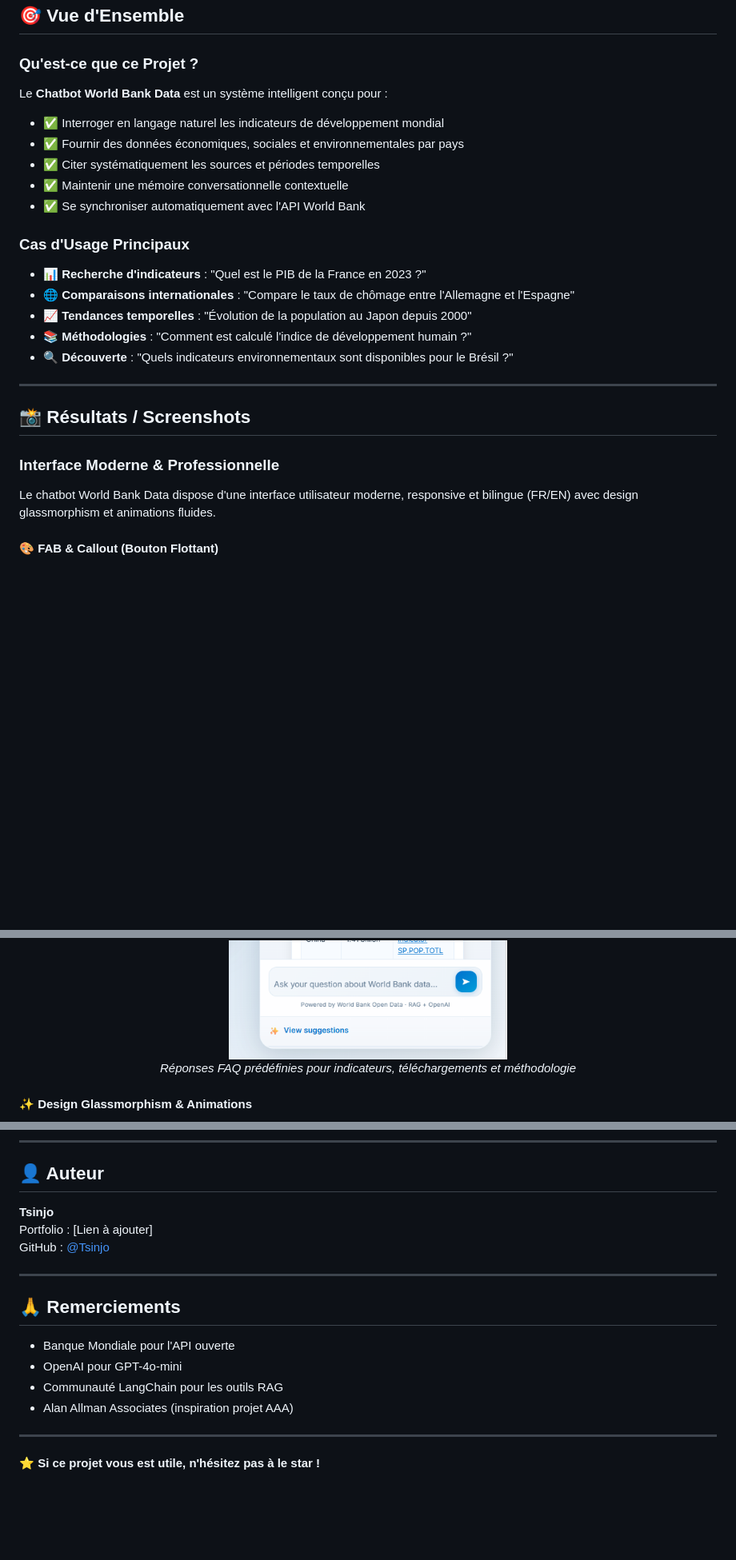
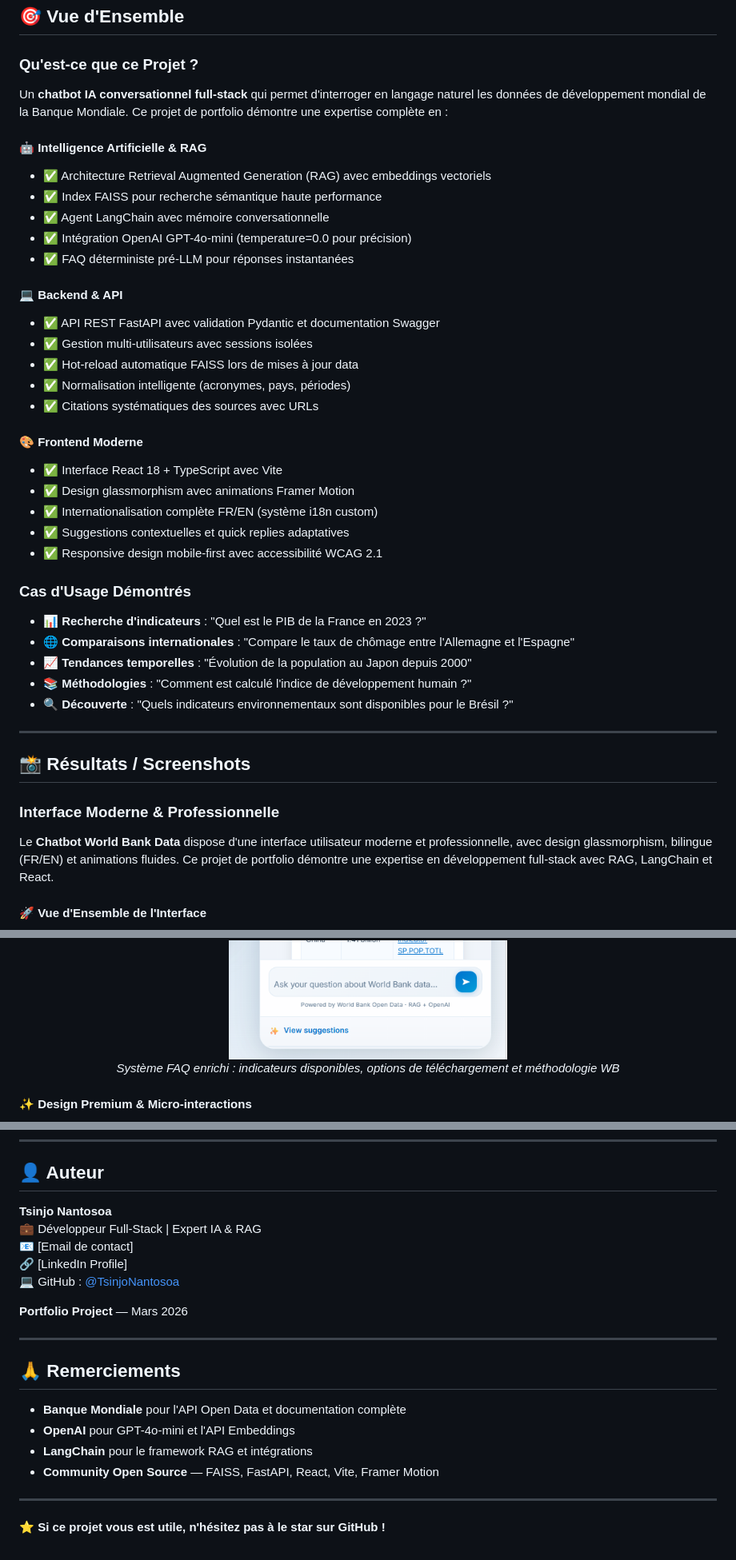
Before and after one commit to TsinjoNantosoa/worldbank-ai-chatbot, a Markdown page: README.md, 3 parts joined by grey strips. Shown at 80% size. Rendered like a GitHub page; blank space fills up the shorter version.

```diff
--- a/README.md
+++ b/README.md
@@ -31,14 +36,30 @@
 
 ### Qu'est-ce que ce Projet ?
 
-Le **Chatbot World Bank Data** est un système intelligent conçu pour :
-- ✅ Interroger en langage naturel les indicateurs de développement mondial
-- ✅ Fournir des données économiques, sociales et environnementales par pays
-- ✅ Citer systématiquement les sources et périodes temporelles
-- ✅ Maintenir une mémoire conversationnelle contextuelle
-- ✅ Se synchroniser automatiquement avec l'API World Bank
+Un **chatbot IA conversationnel full-stack** qui permet d'interroger en langage naturel les données de développement mondial de la Banque Mondiale. Ce projet de portfolio démontre une expertise complète en :
 
-### Cas d'Usage Principaux
+#### 🤖 Intelligence Artificielle & RAG
+- ✅ Architecture Retrieval Augmented Generation (RAG) avec embeddings vectoriels
+- ✅ Index FAISS pour recherche sémantique haute performance
+- ✅ Agent LangChain avec mémoire conversationnelle
+- ✅ Intégration OpenAI GPT-4o-mini (temperature=0.0 pour précision)
+- ✅ FAQ déterministe pré-LLM pour réponses instantanées
+
+#### 💻 Backend & API
+- ✅ API REST FastAPI avec validation Pydantic et documentation Swagger
+- ✅ Gestion multi-utilisateurs avec sessions isolées
+- ✅ Hot-reload automatique FAISS lors de mises à jour data
+- ✅ Normalisation intelligente (acronymes, pays, périodes)
+- ✅ Citations systématiques des sources avec URLs
+
+#### 🎨 Frontend Moderne
+- ✅ Interface React 18 + TypeScript avec Vite
+- ✅ Design glassmorphism avec animations Framer Motion
+- ✅ Internationalisation complète FR/EN (système i18n custom)
+- ✅ Suggestions contextuelles et quick replies adaptatives
+- ✅ Responsive design mobile-first avec accessibilité WCAG 2.1
+
+### Cas d'Usage Démontrés
 
 - 📊 **Recherche d'indicateurs** : "Quel est le PIB de la France en 2023 ?"
 - 🌐 **Comparaisons internationales** : "Compare le taux de chômage entre l'Allemagne et l'Espagne"
@@ -52,8 +73,8 @@ Le **Chatbot World Bank Data** est un système intelligent conçu pour :
 
 ### Interface Moderne & Professionnelle
 
-Le chatbot World Bank Data dispose d'une interface utilisateur moderne, responsive et bilingue (FR/EN) avec design glassmorphism et animations fluides.
+Le **Chatbot World Bank Data** dispose d'une interface utilisateur moderne et professionnelle, avec design glassmorphism, bilingue (FR/EN) et animations fluides. Ce projet de portfolio démontre une expertise en développement full-stack avec RAG, LangChain et React.
 
-#### 🎨 FAB & Callout (Bouton Flottant)
+#### 🚀 Vue d'Ensemble de l'Interface
 
 <div align="center">
@@ -103,9 +104,9 @@ Le chatbot World Bank Data dispose d'une interface utilisateur moderne, responsi
   <img src="resultats/Screenshot 2026-03-11 131251.png" alt="FAQ indicateurs" width="350"/>
   <img src="resultats/Screenshot 2026-03-11 131303.png" alt="FAQ téléchargement" width="350"/>
   <img src="resultats/Screenshot 2026-03-11 131340.png" alt="FAQ méthodologie" width="350"/>
-  <p><em>Réponses FAQ prédéfinies pour indicateurs, téléchargements et méthodologie</em></p>
+  <p><em>Système FAQ enrichi : indicateurs disponibles, options de téléchargement et méthodologie WB</em></p>
 </div>
 
-#### ✨ Design Glassmorphism & Animations
+#### ✨ Design Premium & Micro-interactions
 
 <div align="center">
@@ -721,19 +730,23 @@ MIT License - Voir fichier `LICENSE`
 
 ## 👤 Auteur
 
-**Tsinjo**
-Portfolio : [Lien à ajouter]
-GitHub : [@Tsinjo](https://github.com/Tsinjo)
+**Tsinjo Nantosoa**
+💼 Développeur Full-Stack | Expert IA & RAG
+📧 [Email de contact]
+🔗 [LinkedIn Profile]
+💻 GitHub : [@TsinjoNantosoa](https://github.com/TsinjoNantosoa/worldbank-ai-chatbot)
+
+**Portfolio Project** — Mars 2026
 
 ---
 
 ## 🙏 Remerciements
 
-- Banque Mondiale pour l'API ouverte
-- OpenAI pour GPT-4o-mini
-- Communauté LangChain pour les outils RAG
-- Alan Allman Associates (inspiration projet AAA)
+- **Banque Mondiale** pour l'API Open Data et documentation complète
+- **OpenAI** pour GPT-4o-mini et l'API Embeddings
+- **LangChain** pour le framework RAG et intégrations
+- **Community Open Source** — FAISS, FastAPI, React, Vite, Framer Motion
 
 ---
 
-**⭐ Si ce projet vous est utile, n'hésitez pas à le star !**
+**⭐ Si ce projet vous est utile, n'hésitez pas à le star sur GitHub !**
```
Also changed, not shown: other parts of README.md (+42 -49 lines).
